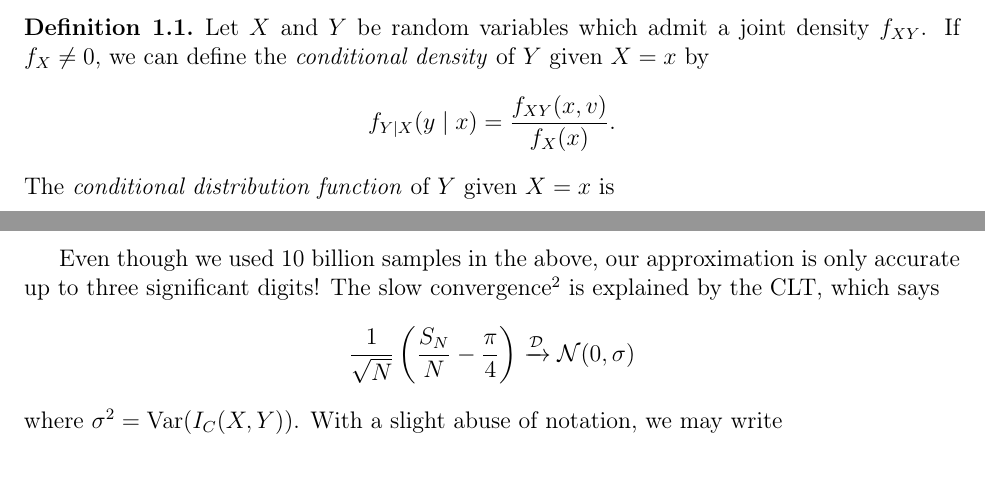
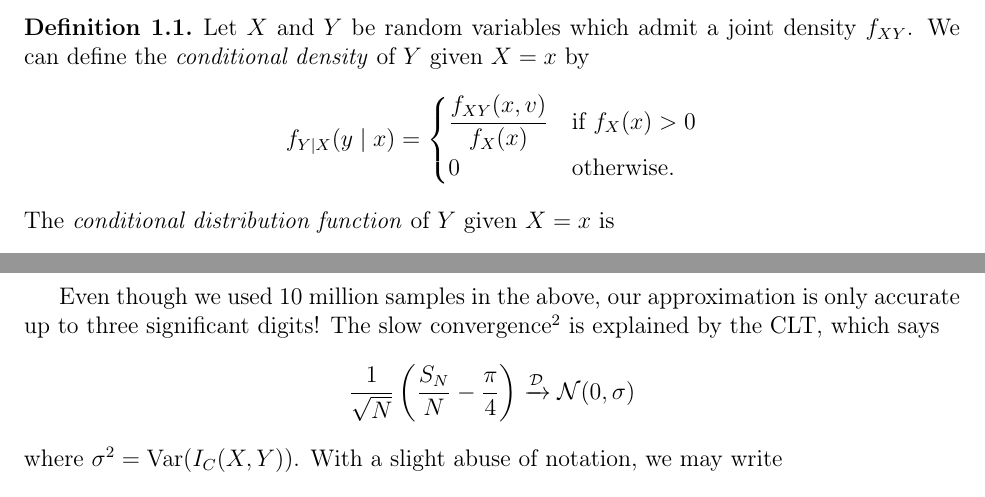
Before and after one commit to parsiad/MATH-525, a LaTeX document (lecture24.tex): two parts of pages 2 and 5 of 5, joined at a grey line, cut so that both start at the same text. Compiled offline with pdfLaTeX.

Commit message:
Add files via upload

```diff
--- a/lecture24.tex
+++ b/lecture24.tex
@@ -99,10 +99,13 @@ If $h$ is small, we expect the above to be approximately
 This motivates the definition below.
 \begin{defn}
 Let $X$ and $Y$ be random variables which admit a joint density
-$f_{XY}$. If $f_{X}\neq0$, we can define the \emph{conditional density}
-of $Y$ given $X=x$ by
+$f_{XY}$. We can define the \emph{conditional density} of $Y$ given
+$X=x$ by
 \[
-f_{Y\mid X}(y\mid x)={\displaystyle \frac{f_{XY}(x,v)}{f_{X}(x)}}.
+f_{Y\mid X}(y\mid x)=\begin{cases}
+{\displaystyle \frac{f_{XY}(x,v)}{f_{X}(x)}} & \text{if }f_{X}(x)>0\\
+0 & \text{otherwise}.
+\end{cases}
 \]
 The \emph{conditional distribution function} of $Y$ given $X=x$
 is
@@ -255,5 +258,5 @@ With $N$ equal to 10 billion, a run of the code above yields $\pi_{\text{approxi
 \end{example}
-Even though we used 10 billion samples in the above, our approximation
+Even though we used 10 million samples in the above, our approximation
 is only accurate up to three significant digits! The slow convergence\footnote{There are much more effective ways to compute $\pi$ (e.g., Chudnovsky
 algorithm), but they do not have to do with Monte Carlo.} is explained by the CLT, which says
 \[
```
Also changed, not shown: lecture24.pdf, lecture24.tex (4 more changed lines).
